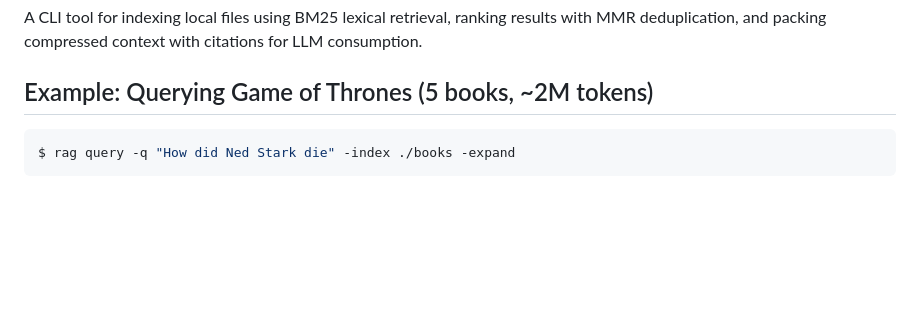
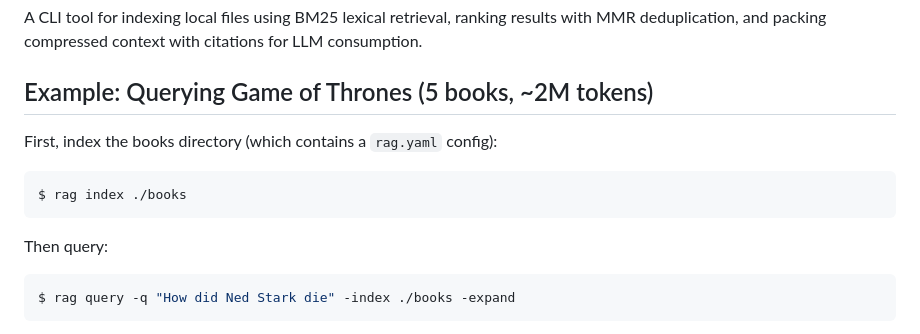
Before and after one commit to hypnagonia/rag, a Markdown page: README.md, the part around the change. Drawn GitHub-style; blank space fills up the shorter version.

Commit message:
add index step and rag.yaml reference to README example

````diff
--- a/README.md
+++ b/README.md
@@ -3,6 +3,14 @@
 A CLI tool for indexing local files using BM25 lexical retrieval, ranking results with MMR deduplication, and packing compressed context with citations for LLM consumption.
 
 ## Example: Querying Game of Thrones (5 books, ~2M tokens)
+
+First, index the books directory (which contains a `rag.yaml` config):
+
+```bash
+$ rag index ./books
+```
+
+Then query:
 
 ```bash
 $ rag query -q "How did Ned Stark die" -index ./books -expand
````
